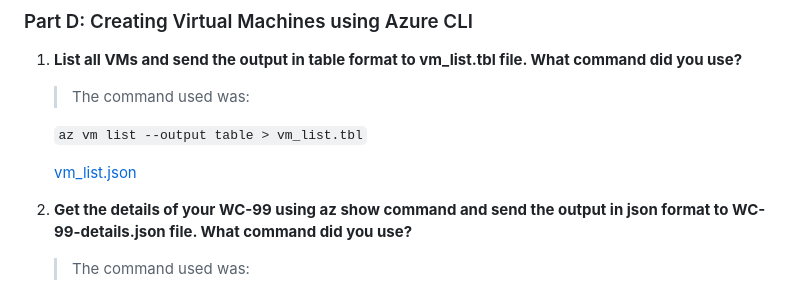
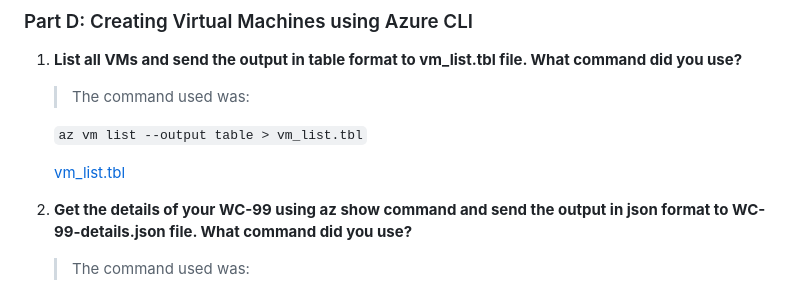
Before and after one commit to 125180182-myseneca/CSP451-Azure-Project, a Markdown page: Checkpoint4/README.md, the part around the change printed below. Rendered like a GitHub page.

```diff
--- a/Checkpoint4/README.md
+++ b/Checkpoint4/README.md
@@ -256,7 +256,7 @@ Client_Subnet_address="10.28.178.0/24"
     ><p>The command used was:</p>
     `az vm list --output table > vm_list.tbl`
 
-    [vm_list.json](../Checkpoint4/files/vm_list.json)
+    [vm_list.tbl](../Checkpoint4/files/vm_list.tbl)
 
 2. **Get the details of your WC-99 using az show command and send the output in json format to WC-99-details.json file. What command did you use?**
 
```
Also changed, not shown: other parts of Checkpoint4/README.md (+2 -1 lines).
